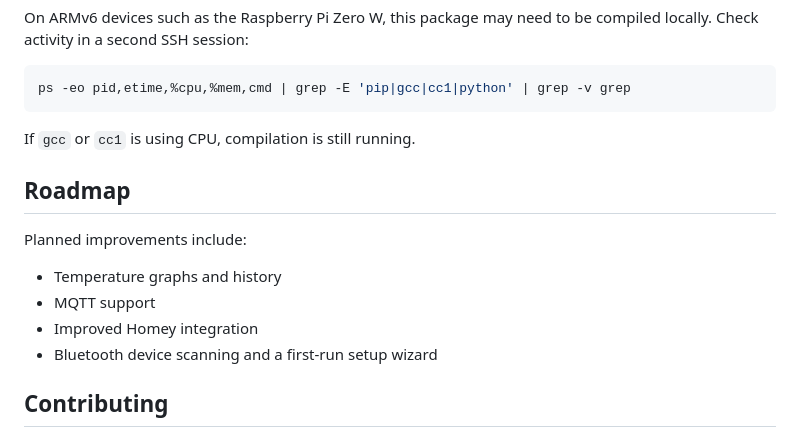
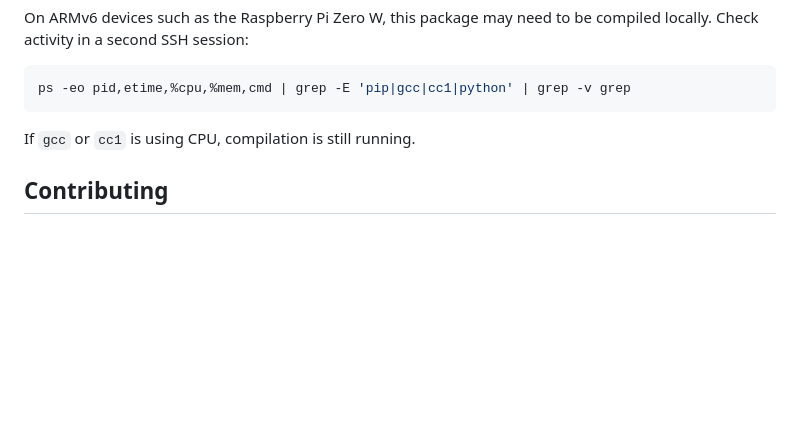
Before and after one commit to Noctowl17/smartgrill, a Markdown page: README.md, the part around the change. Drawn GitHub-style; blank space fills up the shorter version.

Commit message:
Remove roadmap section from README
Removed the roadmap section detailing planned improvements.

```diff
--- a/README.md
+++ b/README.md
@@ -213,15 +213,6 @@ ps -eo pid,etime,%cpu,%mem,cmd | grep -E 'pip|gcc|cc1|python' | grep -v grep
 
 If `gcc` or `cc1` is using CPU, compilation is still running.
 
-## Roadmap
-
-Planned improvements include:
-
-- Temperature graphs and history
-- MQTT support
-- Improved Homey integration
-- Bluetooth device scanning and a first-run setup wizard
-
 ## Contributing
 
 Issues and pull requests are welcome. Please test changes on a separate branch before merging them into `main`.
```
